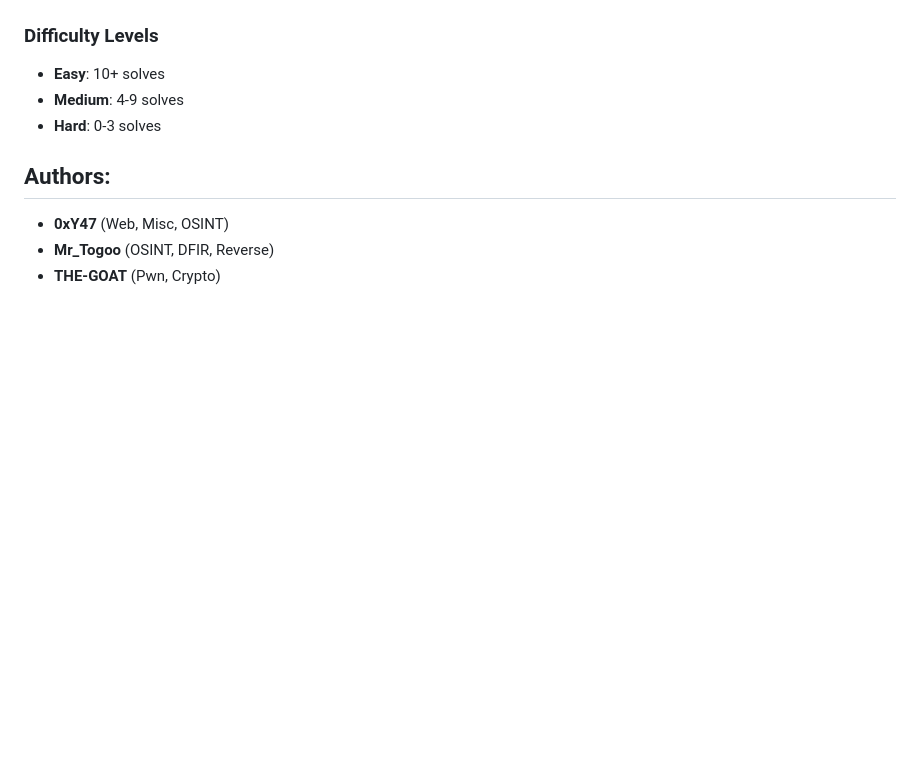
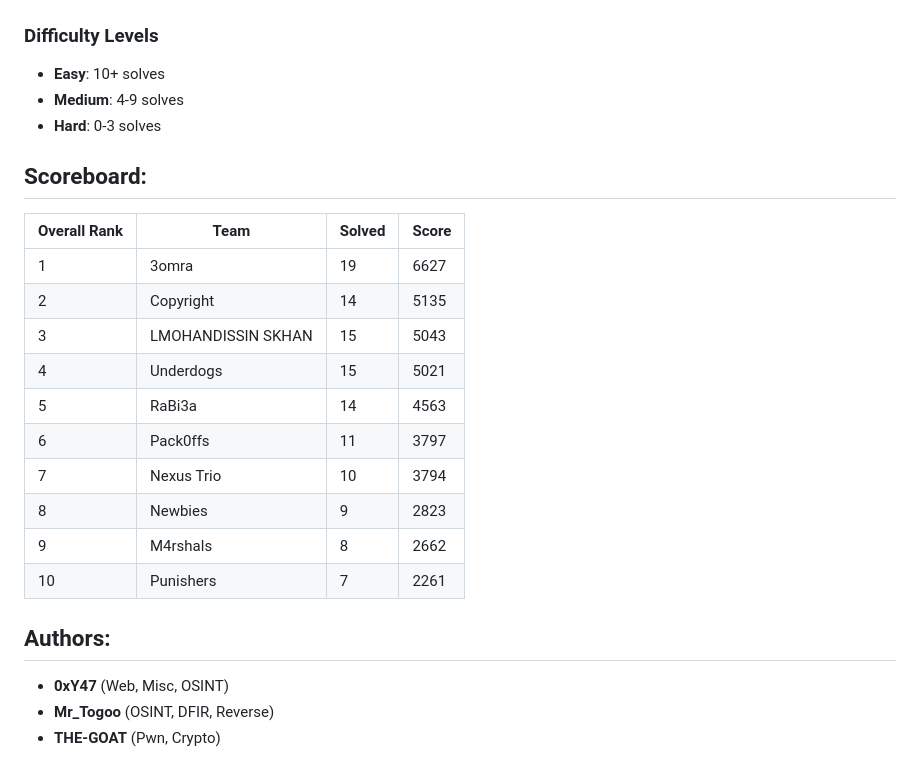
Before and after one commit to Cyberspace-ma/Activelabs-CTF-2025-FINAL, a Markdown page: README.md, the part around the change. GitHub-like rendering; blank space fills up the shorter version.

```diff
--- a/README.md
+++ b/README.md
@@ -45,6 +45,20 @@ Welcome to the CTF Writeups Repository! Below is a list of challenges categorize
 - **Easy**: 10+ solves
 - **Medium**: 4-9 solves
 - **Hard**: 0-3 solves
+
+## Scoreboard:
+| Overall Rank | Team                     | Solved | Score  |
+|--------------|--------------------------|--------|--------|
+| 1            | 3omra                    | 19     | 6627   |
+| 2            | Copyright                | 14     | 5135   |
+| 3            | LMOHANDISSIN SKHAN       | 15     | 5043   |
+| 4            | Underdogs                | 15     | 5021   |
+| 5            | RaBi3a                   | 14     | 4563   |
+| 6            | Pack0ffs                 | 11     | 3797   |
+| 7            | Nexus Trio               | 10     | 3794   |
+| 8            | Newbies                  | 9      | 2823   |
+| 9            | M4rshals                 | 8      | 2662   |
+| 10           | Punishers                | 7      | 2261   |
 
 
 ## Authors:
```
